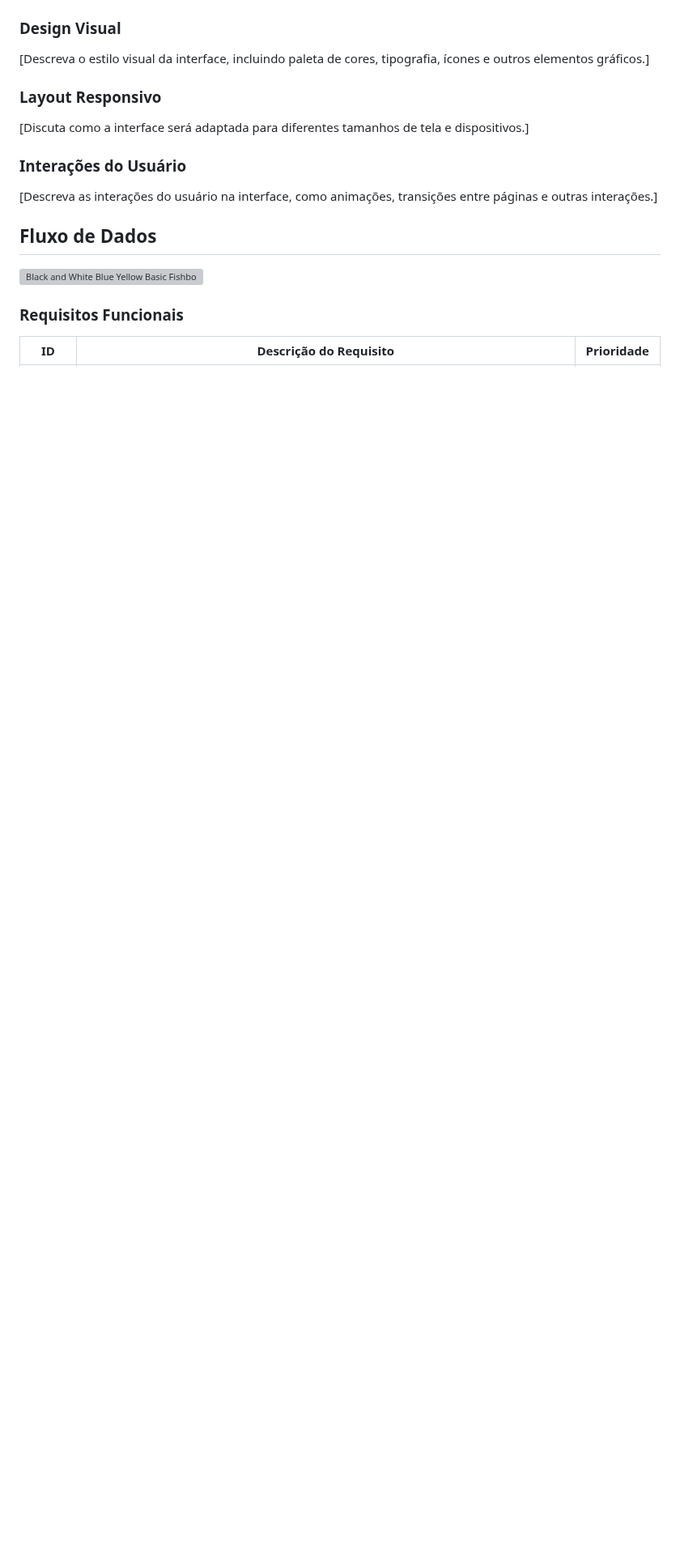
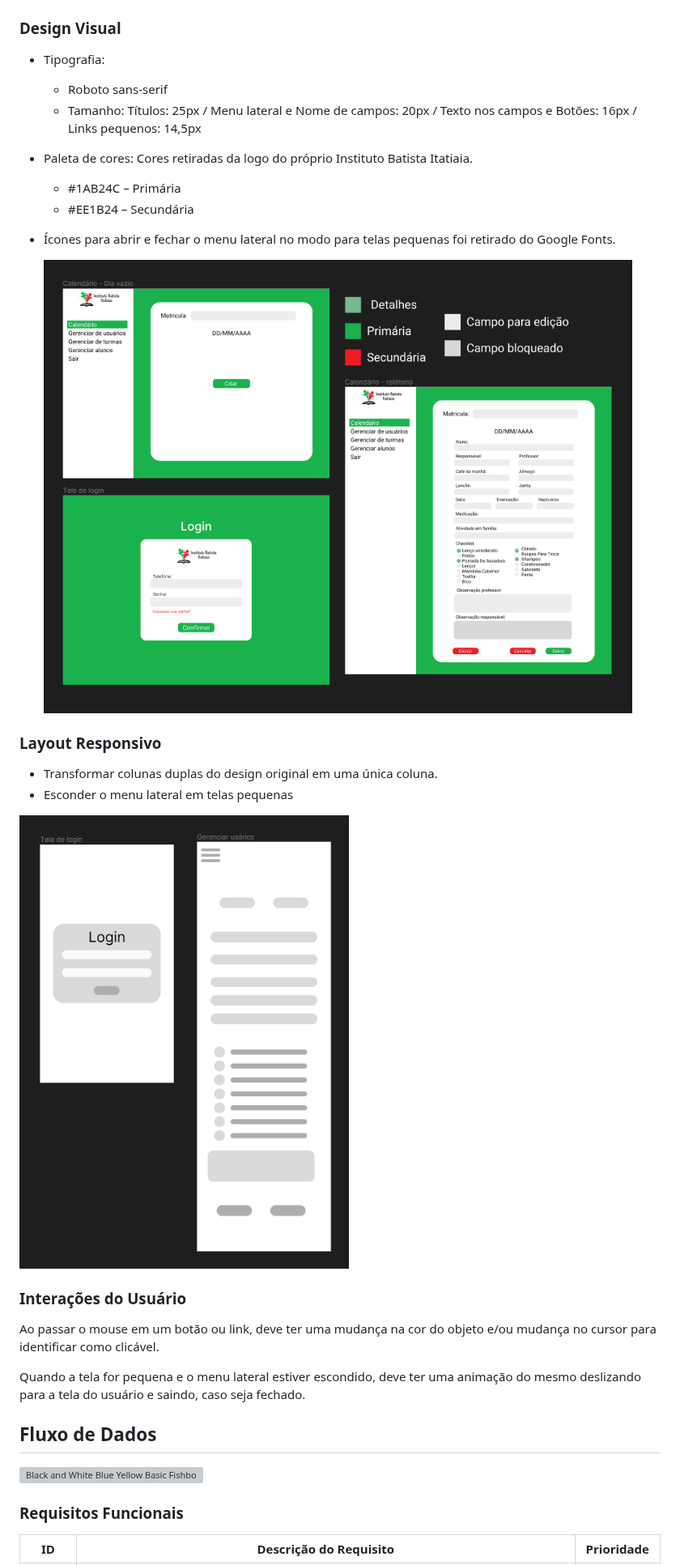
Before and after one commit to ICEI-PUC-Minas-PMV-SI/pmv-si-2024-1-pe6-t1-g2-ibi, a Markdown page: docs/frontend-web.md, the part around one of its changes. Shown at 81% size. Drawn GitHub-style; blank space fills up the shorter version; grey boxes are pictures that could not be loaded.

Commit message:
Projeto de interface update

```diff
--- a/docs/frontend-web.md
+++ b/docs/frontend-web.md
@@ -25,12 +36,32 @@ Figma: Editor gráfico utilizado na elaboração dos wireframes desta etapa (con
 
 ### Design Visual
-[Descreva o estilo visual da interface, incluindo paleta de cores, tipografia, ícones e outros elementos gráficos.]
+
+* Tipografia:
+  * Roboto sans-serif
+  * Tamanho: Títulos: 25px / Menu lateral e Nome de campos: 20px / Texto nos campos e Botões: 16px / Links pequenos: 14,5px
+
+* Paleta de cores: Cores retiradas da logo do próprio Instituto Batista Itatiaia.
+	 * #1AB24C – Primária
+  * #EE1B24 – Secundária
+
+* Ícones para abrir e fechar o menu lateral no modo para telas pequenas foi retirado do Google Fonts.
+
+  ![image](https://github.com/ICEI-PUC-Minas-PMV-SI/pmv-si-2024-1-pe6-t1-g2-ibi/blob/main/docs/img/identidade_visual.png)
+
 
 ### Layout Responsivo
-[Discuta como a interface será adaptada para diferentes tamanhos de tela e dispositivos.]
+
+* Transformar colunas duplas do design original em uma única coluna.
+* Esconder o menu lateral em telas pequenas
+
+![image](https://github.com/ICEI-PUC-Minas-PMV-SI/pmv-si-2024-1-pe6-t1-g2-ibi/blob/main/docs/img/telas_reponsivas.png)
 
 ### Interações do Usuário
-[Descreva as interações do usuário na interface, como animações, transições entre páginas e outras interações.]
+
+Ao passar o mouse em um botão ou link, deve ter uma mudança na cor do objeto e/ou mudança no cursor para identificar como clicável.
+
+Quando a tela for pequena e o menu lateral estiver escondido, deve ter uma animação do mesmo deslizando para a tela do usuário e saindo, caso seja fechado.
+
 
 ## Fluxo de Dados
 
```
Also changed, not shown: other parts of docs/frontend-web.md (+13 -2 lines).
